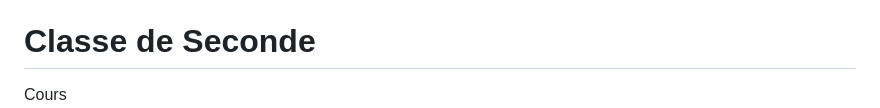
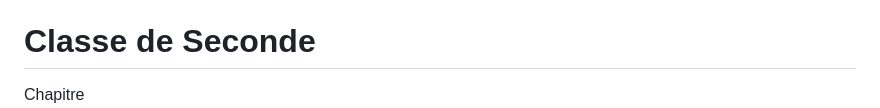
Before and after one commit to desorgerismaths/desorgerismaths.github.io, a Markdown page: README.md, the part around one of its changes. Rendered like a GitHub page.

```diff
--- a/README.md
+++ b/README.md
@@ -66,6 +66,6 @@
     <h1>Classe de Seconde</h1>
     <div class="spoiler">
         <input type="checkbox" id="spoiler1">
-        <label for="spoiler1">Cours</label>
+        <label for="spoiler1">Chapitre</label>
         <div>
             <ul>
```
Also changed, not shown: other parts of README.md (+56 -8 lines).
